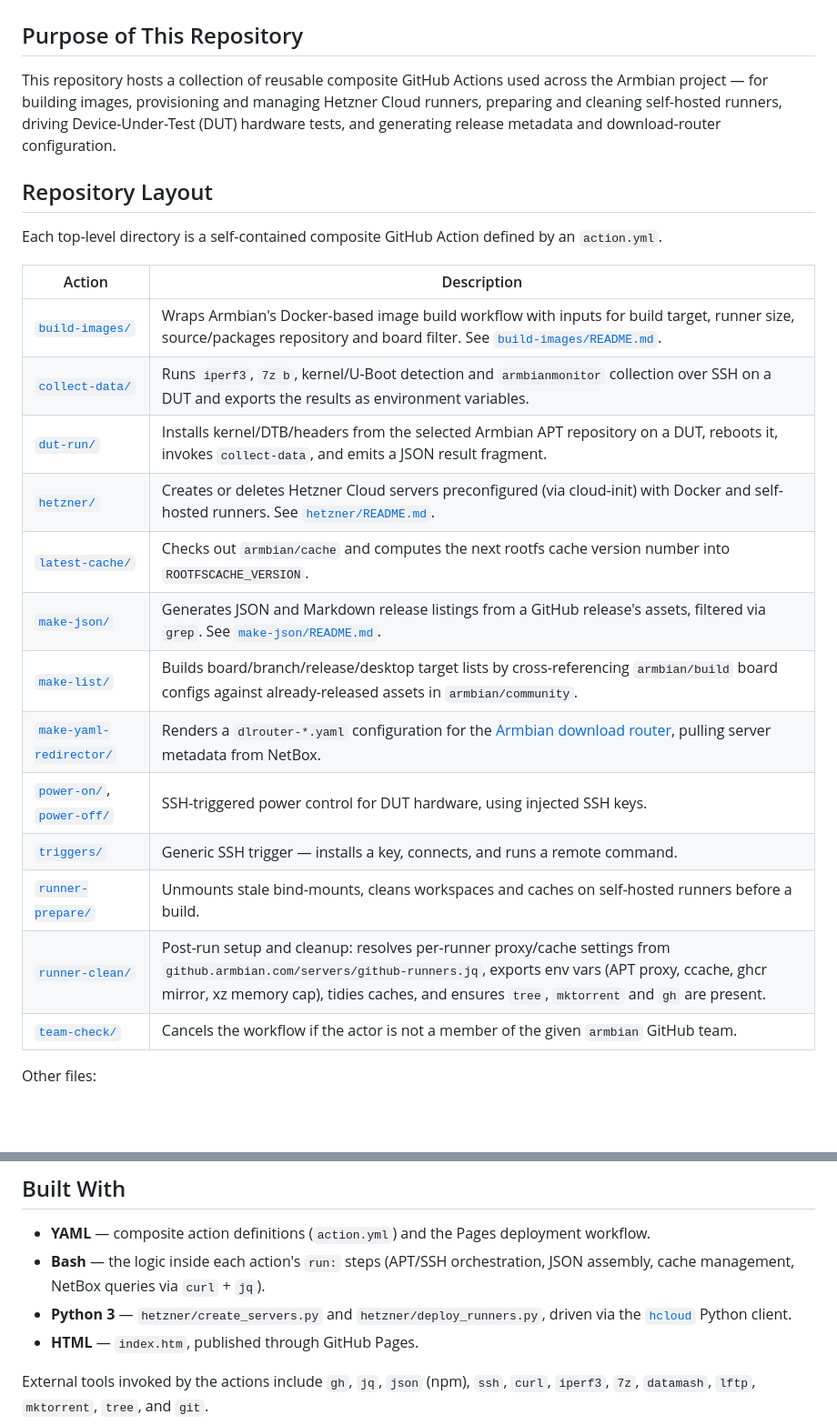
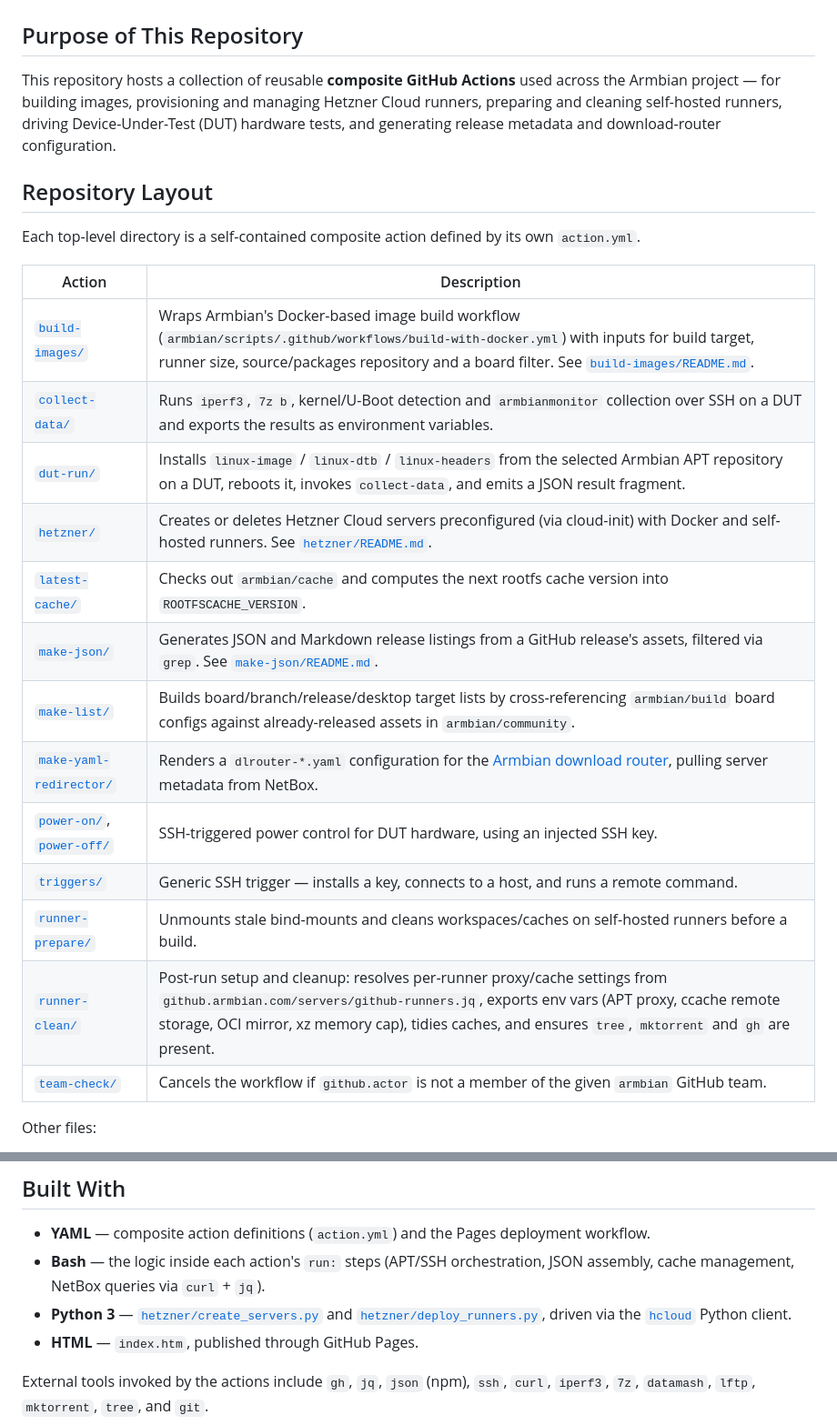
Before and after one commit to armbian/actions, a Markdown page: README.md, 2 parts joined by grey strips. Shown at 91% size. Rendered like a GitHub page; blank space fills up the shorter version.

Commit message:
docs: refresh README (AI-assisted)

```diff
--- a/README.md
+++ b/README.md
@@ -7,27 +7,27 @@
 
 ## Purpose of This Repository
 
-This repository hosts a collection of reusable composite GitHub Actions used across the Armbian project — for building images, provisioning and managing Hetzner Cloud runners, preparing and cleaning self-hosted runners, driving Device-Under-Test (DUT) hardware tests, and generating release metadata and download-router configuration.
+This repository hosts a collection of reusable **composite GitHub Actions** used across the Armbian project — for building images, provisioning and managing Hetzner Cloud runners, preparing and cleaning self-hosted runners, driving Device-Under-Test (DUT) hardware tests, and generating release metadata and download-router configuration.
 
 ## Repository Layout
 
-Each top-level directory is a self-contained composite GitHub Action defined by an `action.yml`.
+Each top-level directory is a self-contained composite action defined by its own `action.yml`.
 
 | Action | Description |
 | --- | --- |
-| [`build-images/`](build-images/) | Wraps Armbian's Docker-based image build workflow with inputs for build target, runner size, source/packages repository and board filter. See [`build-images/README.md`](build-images/README.md). |
+| [`build-images/`](build-images/) | Wraps Armbian's Docker-based image build workflow (`armbian/scripts/.github/workflows/build-with-docker.yml`) with inputs for build target, runner size, source/packages repository and a board filter. See [`build-images/README.md`](build-images/README.md). |
 | [`collect-data/`](collect-data/) | Runs `iperf3`, `7z b`, kernel/U-Boot detection and `armbianmonitor` collection over SSH on a DUT and exports the results as environment variables. |
-| [`dut-run/`](dut-run/) | Installs kernel/DTB/headers from the selected Armbian APT repository on a DUT, reboots it, invokes `collect-data`, and emits a JSON result fragment. |
+| [`dut-run/`](dut-run/) | Installs `linux-image` / `linux-dtb` / `linux-headers` from the selected Armbian APT repository on a DUT, reboots it, invokes `collect-data`, and emits a JSON result fragment. |
 | [`hetzner/`](hetzner/) | Creates or deletes Hetzner Cloud servers preconfigured (via cloud-init) with Docker and self-hosted runners. See [`hetzner/README.md`](hetzner/README.md). |
-| [`latest-cache/`](latest-cache/) | Checks out `armbian/cache` and computes the next rootfs cache version number into `ROOTFSCACHE_VERSION`. |
+| [`latest-cache/`](latest-cache/) | Checks out `armbian/cache` and computes the next rootfs cache version into `ROOTFSCACHE_VERSION`. |
 | [`make-json/`](make-json/) | Generates JSON and Markdown release listings from a GitHub release's assets, filtered via `grep`. See [`make-json/README.md`](make-json/README.md). |
 | [`make-list/`](make-list/) | Builds board/branch/release/desktop target lists by cross-referencing `armbian/build` board configs against already-released assets in `armbian/community`. |
 | [`make-yaml-redirector/`](make-yaml-redirector/) | Renders a `dlrouter-*.yaml` configuration for the [Armbian download router](https://github.com/armbian/armbian-router), pulling server metadata from NetBox. |
-| [`power-on/`](power-on/), [`power-off/`](power-off/) | SSH-triggered power control for DUT hardware, using injected SSH keys. |
-| [`triggers/`](triggers/) | Generic SSH trigger — installs a key, connects, and runs a remote command. |
-| [`runner-prepare/`](runner-prepare/) | Unmounts stale bind-mounts, cleans workspaces and caches on self-hosted runners before a build. |
-| [`runner-clean/`](runner-clean/) | Post-run setup and cleanup: resolves per-runner proxy/cache settings from `github.armbian.com/servers/github-runners.jq`, exports env vars (APT proxy, ccache, ghcr mirror, xz memory cap), tidies caches, and ensures `tree`, `mktorrent` and `gh` are present. |
-| [`team-check/`](team-check/) | Cancels the workflow if the actor is not a member of the given `armbian` GitHub team. |
+| [`power-on/`](power-on/), [`power-off/`](power-off/) | SSH-triggered power control for DUT hardware, using an injected SSH key. |
+| [`triggers/`](triggers/) | Generic SSH trigger — installs a key, connects to a host, and runs a remote command. |
+| [`runner-prepare/`](runner-prepare/) | Unmounts stale bind-mounts and cleans workspaces/caches on self-hosted runners before a build. |
+| [`runner-clean/`](runner-clean/) | Post-run setup and cleanup: resolves per-runner proxy/cache settings from `github.armbian.com/servers/github-runners.jq`, exports env vars (APT proxy, ccache remote storage, OCI mirror, xz memory cap), tidies caches, and ensures `tree`, `mktorrent` and `gh` are present. |
+| [`team-check/`](team-check/) | Cancels the workflow if `github.actor` is not a member of the given `armbian` GitHub team. |
 
 Other files:
 
@@ -39,7 +39,7 @@ Other files:
 
 - **YAML** — composite action definitions (`action.yml`) and the Pages deployment workflow.
 - **Bash** — the logic inside each action's `run:` steps (APT/SSH orchestration, JSON assembly, cache management, NetBox queries via `curl` + `jq`).
-- **Python 3** — `hetzner/create_servers.py` and `hetzner/deploy_runners.py`, driven via the [`hcloud`](https://pypi.org/project/hcloud/) Python client.
+- **Python 3** — [`hetzner/create_servers.py`](hetzner/create_servers.py) and [`hetzner/deploy_runners.py`](hetzner/deploy_runners.py), driven via the [`hcloud`](https://pypi.org/project/hcloud/) Python client.
 - **HTML** — `index.htm`, published through GitHub Pages.
 
 External tools invoked by the actions include `gh`, `jq`, `json` (npm), `ssh`, `curl`, `iperf3`, `7z`, `datamash`, `lftp`, `mktorrent`, `tree`, and `git`.
```
